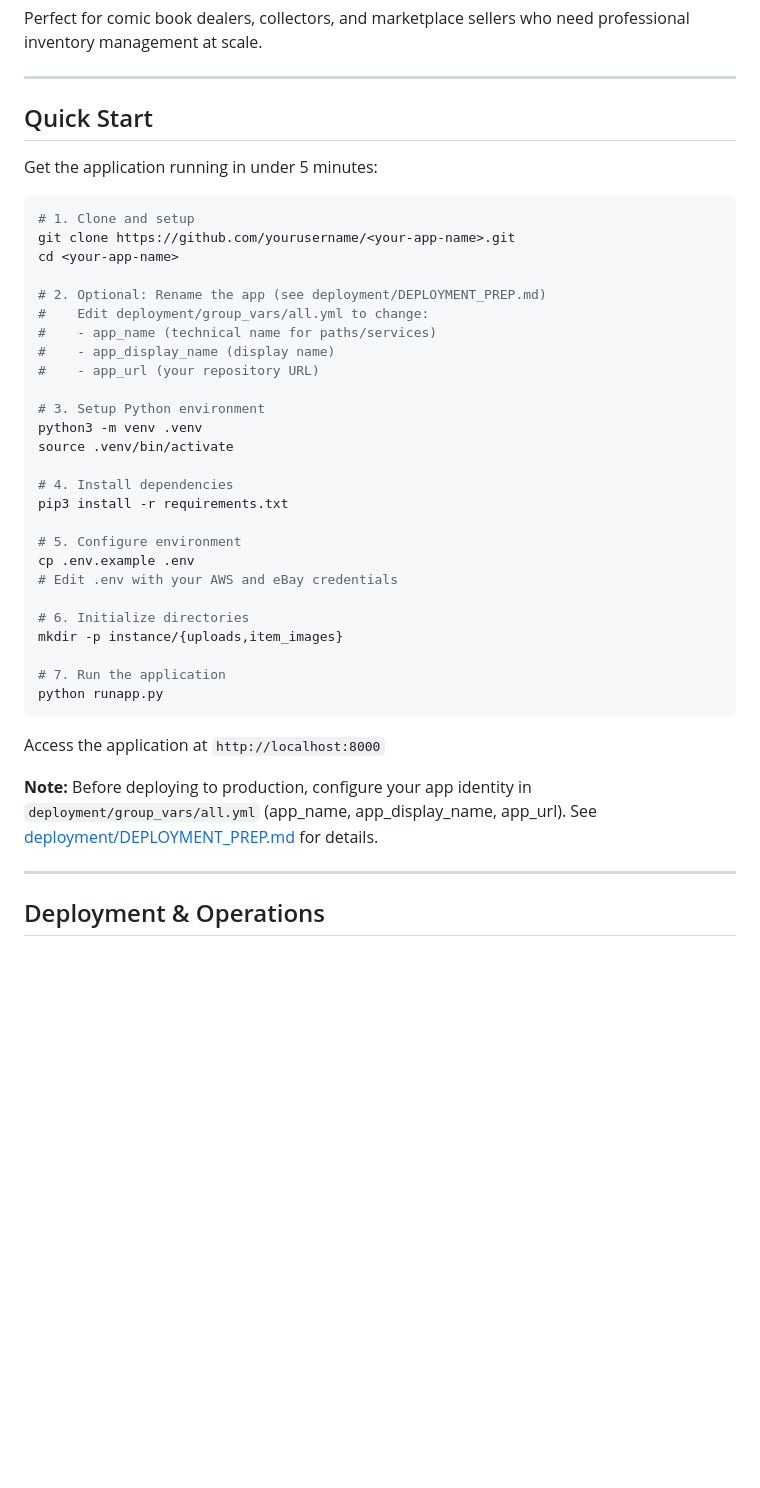
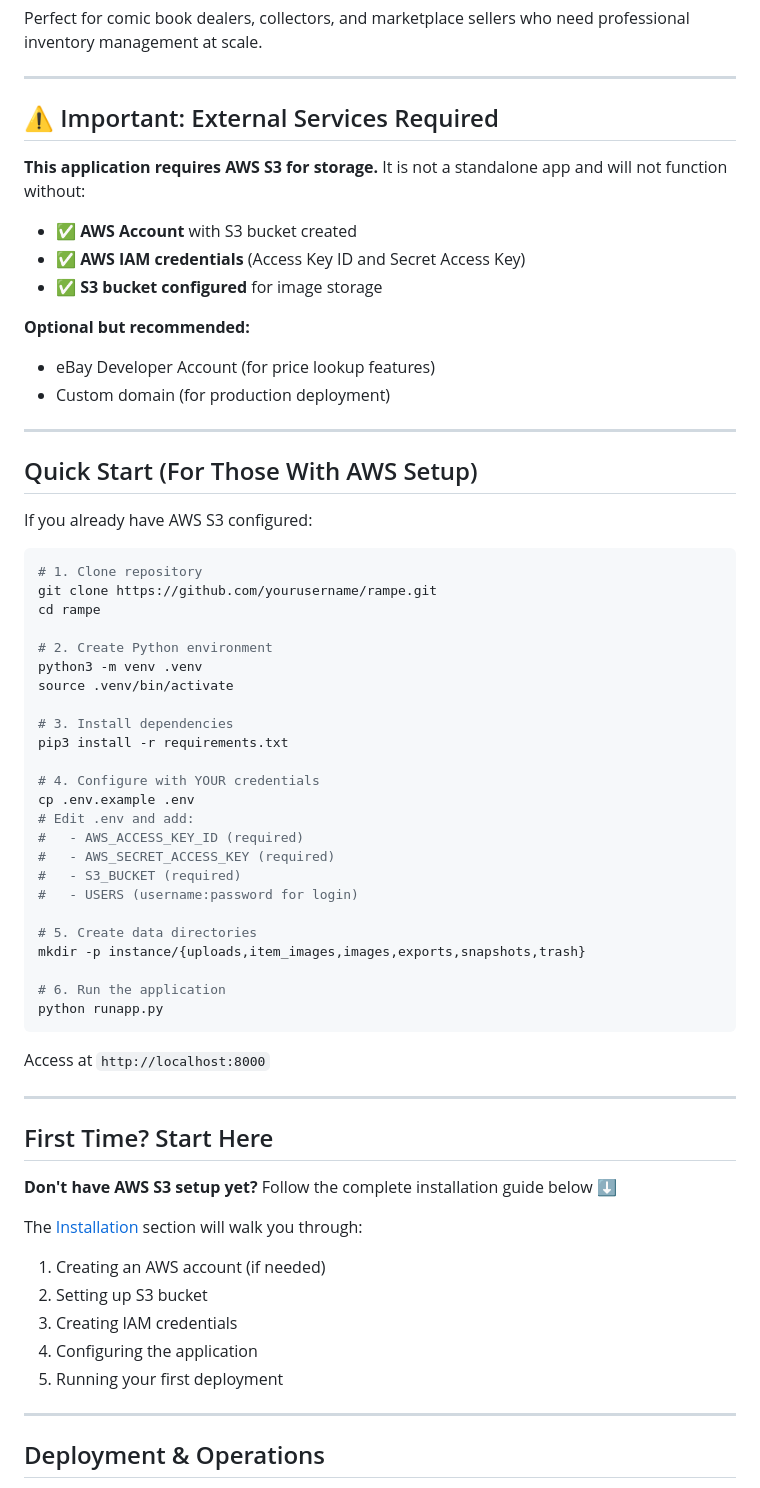
Before and after one commit to brianeckblad/rivit, a Markdown page: README.md, the part around one of its changes. GitHub-like rendering; blank space fills up the shorter version.

````diff
--- a/README.md
+++ b/README.md
@@ -37,42 +37,64 @@ Perfect for comic book dealers, collectors, and marketplace sellers who need pro
 
 ---
 
-## Quick Start
+## ⚠️ Important: External Services Required
 
-Get the application running in under 5 minutes:
+**This application requires AWS S3 for storage.** It is not a standalone app and will not function without:
+- ✅ **AWS Account** with S3 bucket created
+- ✅ **AWS IAM credentials** (Access Key ID and Secret Access Key)
+- ✅ **S3 bucket configured** for image storage
+
+**Optional but recommended:**
+- eBay Developer Account (for price lookup features)
+- Custom domain (for production deployment)
+
+---
+
+## Quick Start (For Those With AWS Setup)
+
+If you already have AWS S3 configured:
 
 ```bash
-# 1. Clone and setup
-git clone https://github.com/yourusername/<your-app-name>.git
-cd <your-app-name>
+# 1. Clone repository
+git clone https://github.com/yourusername/rampe.git
+cd rampe
 
-# 2. Optional: Rename the app (see deployment/DEPLOYMENT_PREP.md)
-#    Edit deployment/group_vars/all.yml to change:
-#    - app_name (technical name for paths/services)
-#    - app_display_name (display name)
-#    - app_url (your repository URL)
-
-# 3. Setup Python environment
+# 2. Create Python environment
 python3 -m venv .venv
 source .venv/bin/activate
 
-# 4. Install dependencies
+# 3. Install dependencies
 pip3 install -r requirements.txt
 
-# 5. Configure environment
+# 4. Configure with YOUR credentials
 cp .env.example .env
-# Edit .env with your AWS and eBay credentials
+# Edit .env and add:
+#   - AWS_ACCESS_KEY_ID (required)
+#   - AWS_SECRET_ACCESS_KEY (required)
+#   - S3_BUCKET (required)
+#   - USERS (username:password for login)
 
-# 6. Initialize directories
-mkdir -p instance/{uploads,item_images}
+# 5. Create data directories
+mkdir -p instance/{uploads,item_images,images,exports,snapshots,trash}
 
-# 7. Run the application
+# 6. Run the application
 python runapp.py
 ```
 
-Access the application at `http://localhost:8000`
+Access at `http://localhost:8000`
 
-**Note:** Before deploying to production, configure your app identity in `deployment/group_vars/all.yml` (app_name, app_display_name, app_url). See [deployment/DEPLOYMENT_PREP.md](deployment/DEPLOYMENT_PREP.md#application-configuration) for details.
+---
+
+## First Time? Start Here
+
+**Don't have AWS S3 setup yet?** Follow the complete installation guide below ⬇️
+
+The [Installation](#installation) section will walk you through:
+1. Creating an AWS account (if needed)
+2. Setting up S3 bucket
+3. Creating IAM credentials
+4. Configuring the application
+5. Running your first deployment
 
 ---
 
````
Also changed, not shown: other parts of README.md (+82 -41 lines).
